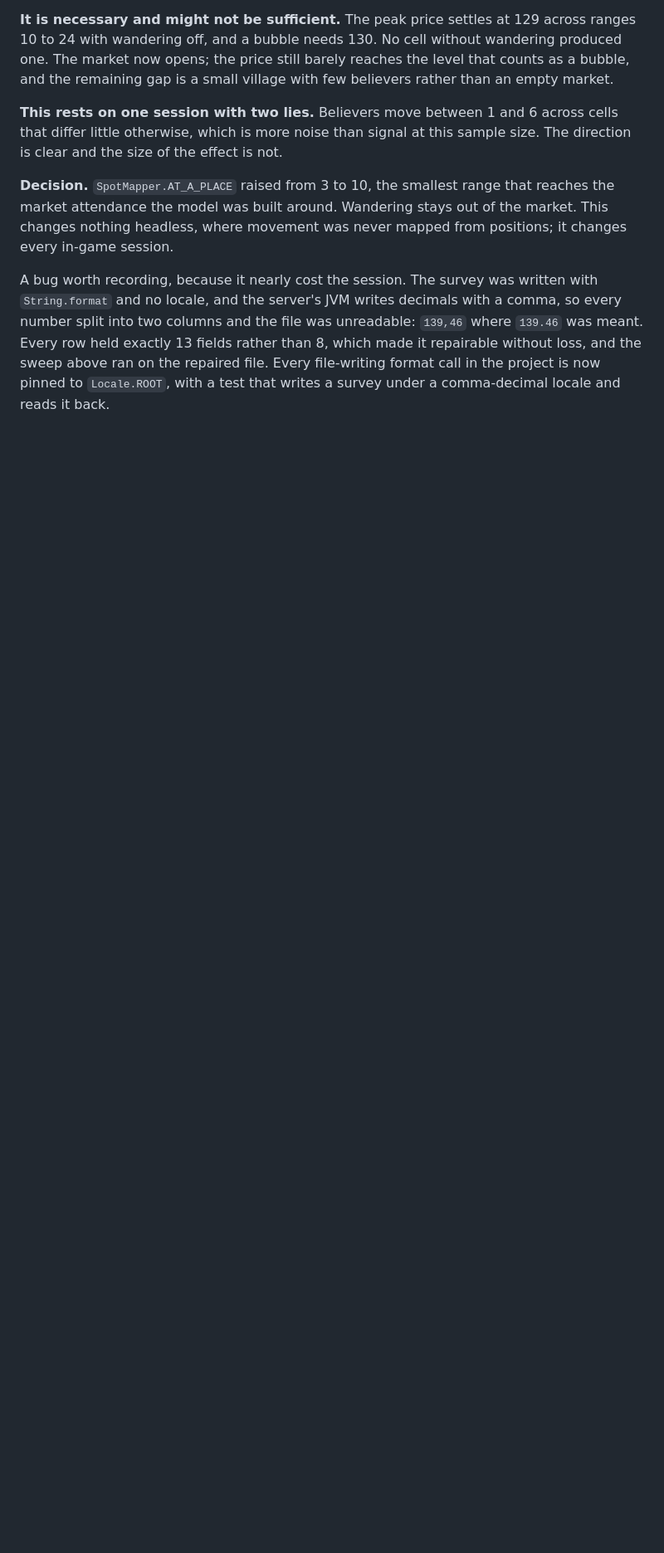
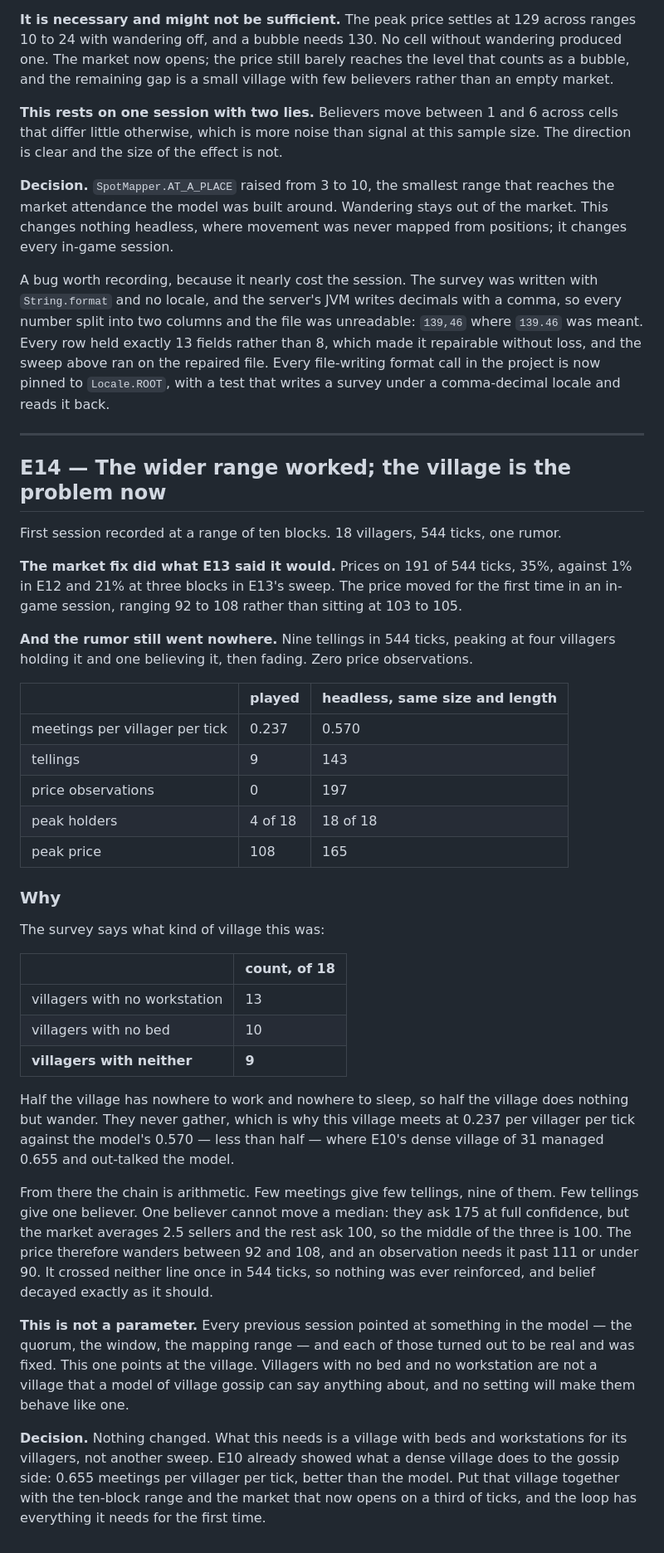
Before and after one commit to kayro-dev/hearsay, a Markdown page: EXPERIMENTS.md, the part around the change. Shown at 83% size. Drawn GitHub-style; blank space fills up the shorter version.

Commit message:
E14: the range fix worked, and the test village is not a village
First session at ten blocks. The market opened on 35% of ticks against
1% in E12, and the price moved for the first time in-game, 92 to 108
rather than 103 to 105.

The rumor still went nowhere: nine tellings, four holders, one
believer, no observations. The survey says why. Of eighteen villagers,
thirteen have no workstation, ten have no bed, and nine have neither,
so half the village does nothing but wander and never gathers. It
meets at 0.237 per villager per tick against the model's 0.570, where
E10's dense village managed 0.655 and out-talked the model.

The rest is arithmetic. Nine tellings give one believer; one believer
asking 175 cannot move a median over a market averaging 2.5 sellers
who ask 100; the price wanders 92 to 108; an observation needs 111 or
90; nothing is ever reinforced and belief decays as designed.

Every earlier session pointed at something in the model and each was
real and was fixed. This one points at the village, and no setting
will make villagers without beds or workstations behave like one.

Co-Authored-By: Claude Opus 5 <noreply@anthropic.com>

```diff
--- a/EXPERIMENTS.md
+++ b/EXPERIMENTS.md
@@ -1058,3 +1058,58 @@ meant. Every row held exactly 13 fields rather than 8, which made it repairable
 loss, and the sweep above ran on the repaired file. Every file-writing format call in the
 project is now pinned to `Locale.ROOT`, with a test that writes a survey under a
 comma-decimal locale and reads it back.
+
+---
+
+## E14 — The wider range worked; the village is the problem now
+
+First session recorded at a range of ten blocks. 18 villagers, 544 ticks, one rumor.
+
+**The market fix did what E13 said it would.** Prices on 191 of 544 ticks, 35%, against 1%
+in E12 and 21% at three blocks in E13's sweep. The price moved for the first time in an
+in-game session, ranging 92 to 108 rather than sitting at 103 to 105.
+
+**And the rumor still went nowhere.** Nine tellings in 544 ticks, peaking at four villagers
+holding it and one believing it, then fading. Zero price observations.
+
+| | played | headless, same size and length |
+| --- | --- | --- |
+| meetings per villager per tick | 0.237 | 0.570 |
+| tellings | 9 | 143 |
+| price observations | 0 | 197 |
+| peak holders | 4 of 18 | 18 of 18 |
+| peak price | 108 | 165 |
+
+### Why
+
+The survey says what kind of village this was:
+
+| | count, of 18 |
+| --- | --- |
+| villagers with no workstation | 13 |
+| villagers with no bed | 10 |
+| **villagers with neither** | **9** |
+
+Half the village has nowhere to work and nowhere to sleep, so half the village does nothing
+but wander. They never gather, which is why this village meets at 0.237 per villager per
+tick against the model's 0.570 — less than half — where E10's dense village of 31 managed
+0.655 and out-talked the model.
+
+From there the chain is arithmetic. Few meetings give few tellings, nine of them. Few
+tellings give one believer. One believer cannot move a median: they ask 175 at full
+confidence, but the market averages 2.5 sellers and the rest ask 100, so the middle of the
+three is 100. The price therefore wanders between 92 and 108, and an observation needs it
+past 111 or under 90. It crossed neither line once in 544 ticks, so nothing was ever
+reinforced, and belief decayed exactly as it should.
+
+**This is not a parameter.** Every previous session pointed at something in the model — the
+quorum, the window, the mapping range — and each of those turned out to be real and was
+fixed. This one points at the village. Villagers with no bed and no workstation are not a
+village that a model of village gossip can say anything about, and no setting will make
+them behave like one.
+
+**Decision.** Nothing changed. What this needs is a village with beds and workstations for
+its villagers, not another sweep. E10 already showed what a dense village does to the
+gossip side: 0.655 meetings per villager per tick, better than the model. Put that village
+together with the ten-block range and the market that now opens on a third of ticks, and
+the loop has everything it needs for the first time.
```
